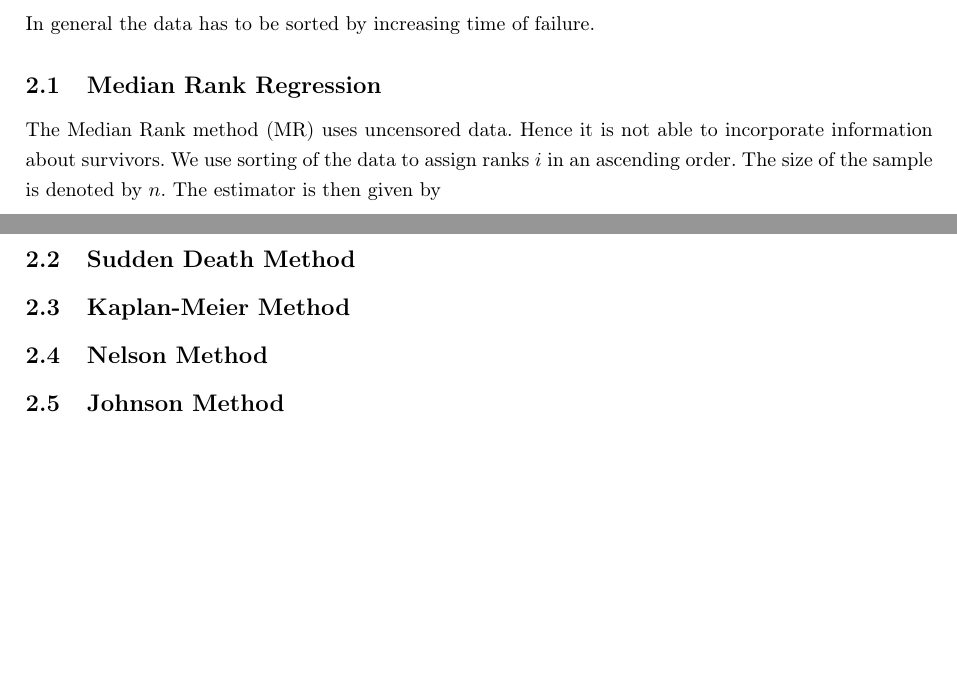
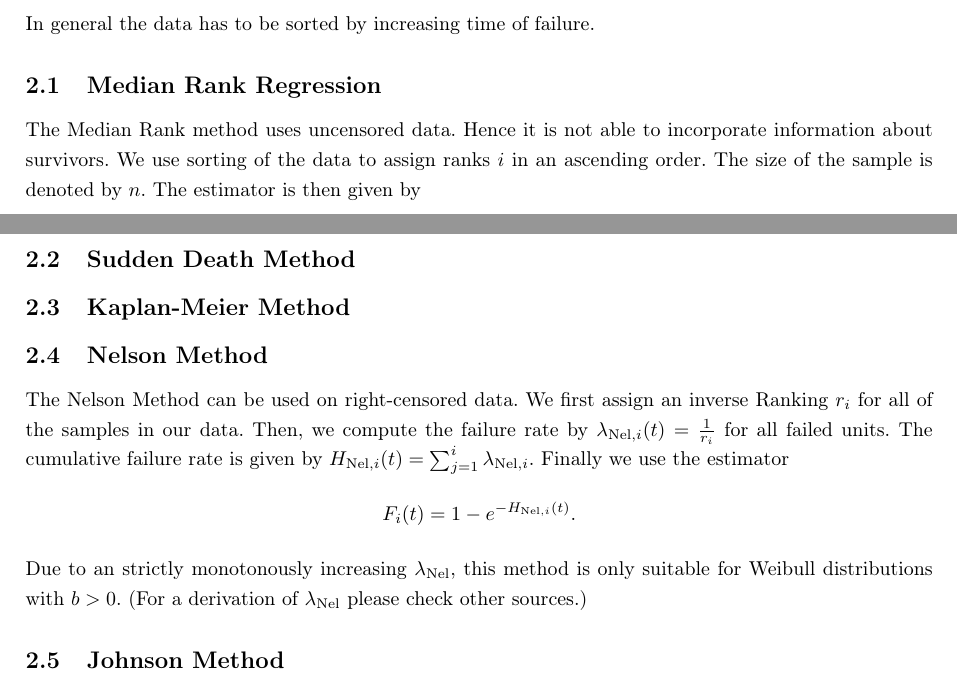
Before and after one commit to jwalc/WeibullApp, a LaTeX document (documentation/Documentation.tex, which reads documentation/parts/methods.tex): two parts of pages 1 and 2 of 2, joined at a grey line, cut so that both start at the same text, the shorter picture padded with empty space. Compiled offline with pdfLaTeX.

Commit message:
Adds paragraph about Nelson Method

```diff
--- a/documentation/parts/methods.tex
+++ b/documentation/parts/methods.tex
@@ -2,7 +2,7 @@
 In general the data has to be sorted by increasing time of failure.
 
 \subsection{Median Rank Regression}
-The Median Rank method (MR) uses uncensored data. Hence it is not able to incorporate information about survivors.
+The Median Rank method uses uncensored data. Hence it is not able to incorporate information about survivors.
 We use sorting of the data to assign ranks $i$ in an ascending order. The size of the sample is denoted by $n$. The estimator is then given by
 $$ F_i = \frac{i - 0.3}{n + 0.4}.$$
 
@@ -11,6 +11,9 @@ $$ F_i = \frac{i - 0.3}{n + 0.4}.$$
 \subsection{Kaplan-Meier Method}
 
 \subsection{Nelson Method}
+The Nelson Method can be used on right-censored data. We first assign an inverse Ranking $r_i$ for all of the samples in our data. Then, we compute the failure rate by $\lambda_{\text{Nel}, i}(t) = \frac{1}{r_i}$ for all failed units. The cumulative failure rate is given by $H_{\text{Nel}, i}(t) = \sum_{j=1}^{i} \lambda_{\text{Nel}, i}$. Finally we use the estimator
+$$ F_i(t) = 1 - e^{-H_{\text{Nel}, i}(t)}. $$
+Due to an strictly monotonously increasing $\lambda_{\text{Nel}}$, this method is only suitable for Weibull distributions with $b>0$. (For a derivation of $\lambda_{\text{Nel}}$ please check other sources.)
 
 \subsection{Johnson Method}
 
```
